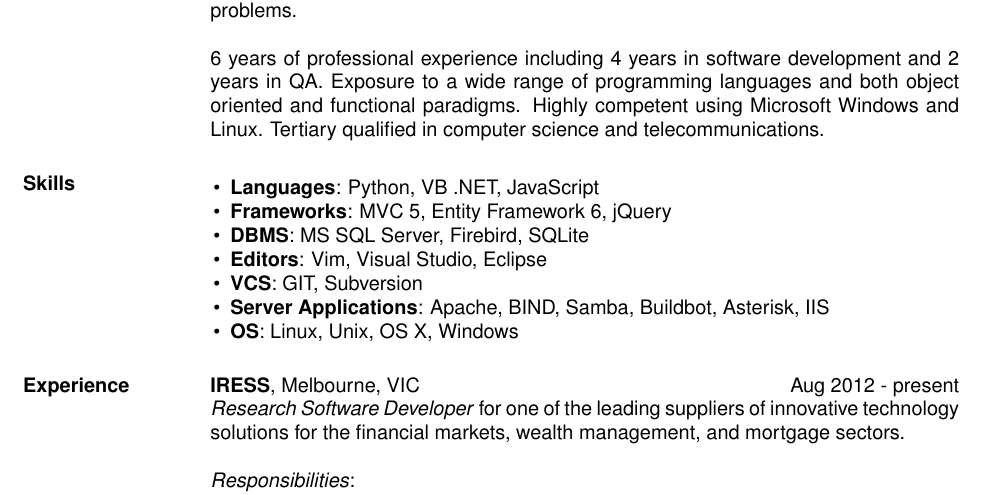
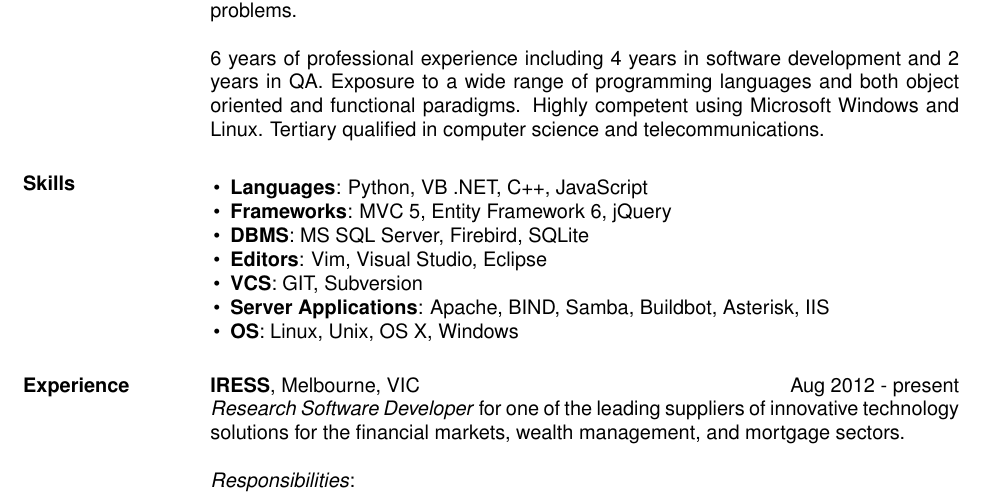
Before and after one commit to aablack/resume, a LaTeX CV (resume.tex): part of page 1 of 2, cut so that both start at the same text. Compiled offline with pdfLaTeX.

Commit message:
Add C++ as skill

```diff
--- a/resume.tex
+++ b/resume.tex
@@ -21,7 +21,7 @@
 
         \section{Skills}
         \begin{list}{\labelitemi}{\leftmargin=1em \itemsep=-2pt}
-            \item{\textbf{Languages}: Python, VB .NET, JavaScript}
+            \item{\textbf{Languages}: Python, VB .NET, C++, JavaScript}
             \item{\textbf{Frameworks}: MVC 5, Entity Framework 6, jQuery}
             \item{\textbf{DBMS}: MS SQL Server, Firebird, SQLite}
             \item{\textbf{Editors}: Vim, Visual Studio, Eclipse}
```
